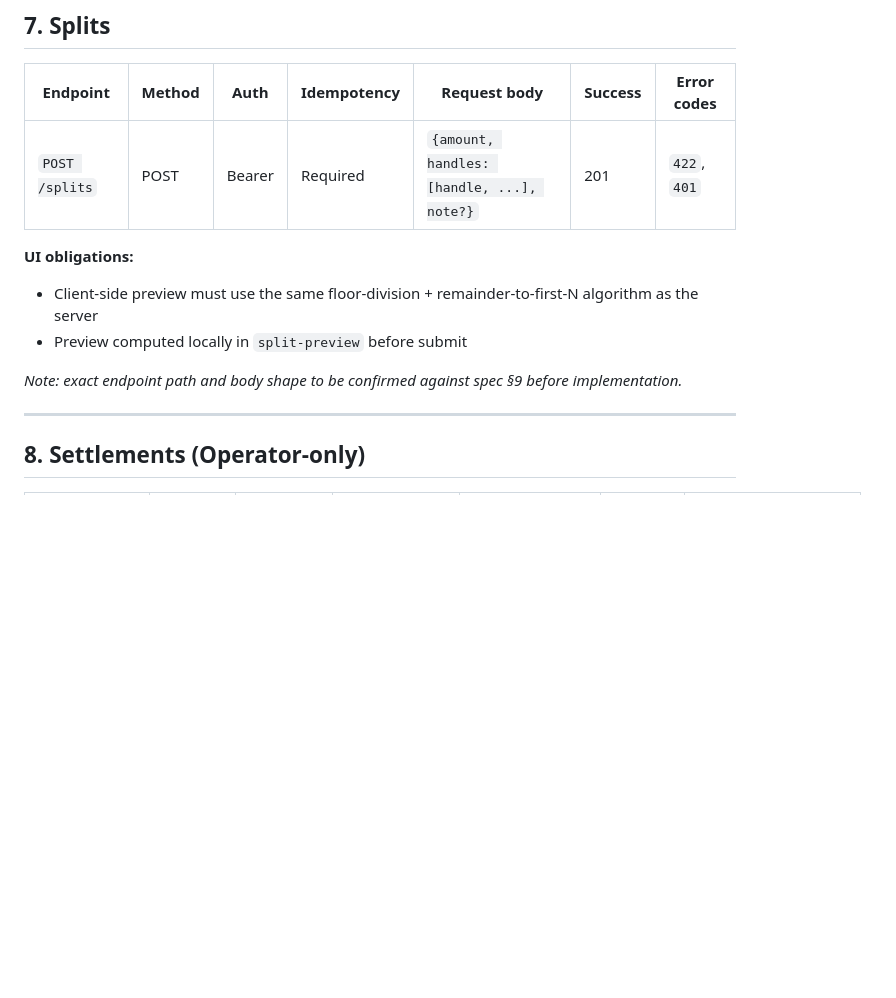
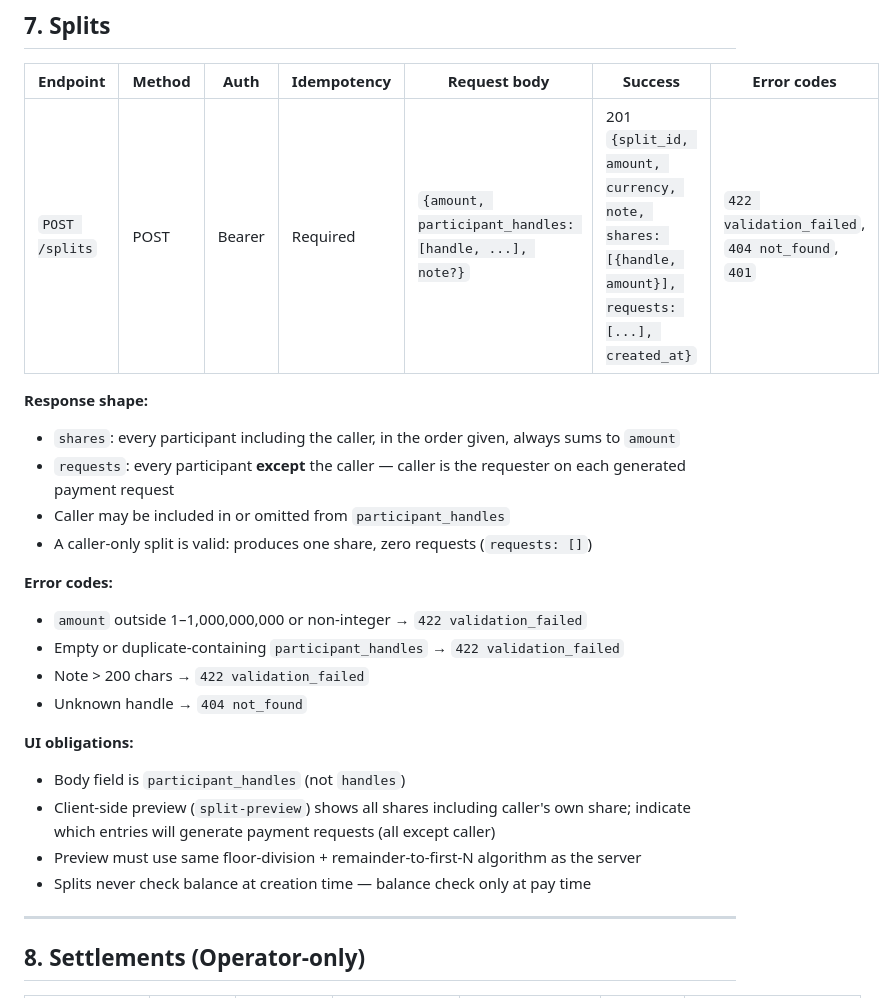
Before and after one commit to The-Hidden-Canopy/Bundle, a Markdown page: agent/docs/pocketful-stage-boundary-contracts.md, the part around the change. Drawn GitHub-style; blank space fills up the shorter version.

Commit message:
Document confirmed splits contract from stage-1.md spec
Per Morrow's spec read (stage-1.md §9):
- Request body field is participant_handles (not handles)
- Response: shares[] includes caller; requests[] excludes caller
- Error codes: 422 validation_failed, 404 not_found for unknown handle
- Caller-only split valid (requests: [])
- Never checks balance at creation time
- Remove unconfirmed flag from splits section

Co-Authored-By: Claude Sonnet 4.6 <noreply@anthropic.com>

```diff
--- a/agent/docs/pocketful-stage-boundary-contracts.md
+++ b/agent/docs/pocketful-stage-boundary-contracts.md
@@ -118,13 +118,25 @@
 
 | Endpoint | Method | Auth | Idempotency | Request body | Success | Error codes |
 |----------|--------|------|-------------|-------------|---------|-------------|
-| `POST /splits` | POST | Bearer | Required | `{amount, handles: [handle, ...], note?}` | 201 | `422`, `401` |
+| `POST /splits` | POST | Bearer | Required | `{amount, participant_handles: [handle, ...], note?}` | 201 `{split_id, amount, currency, note, shares: [{handle, amount}], requests: [...], created_at}` | `422 validation_failed`, `404 not_found`, `401` |
+
+**Response shape:**
+- `shares`: every participant including the caller, in the order given, always sums to `amount`
+- `requests`: every participant **except** the caller — caller is the requester on each generated payment request
+- Caller may be included in or omitted from `participant_handles`
+- A caller-only split is valid: produces one share, zero requests (`requests: []`)
+
+**Error codes:**
+- `amount` outside 1–1,000,000,000 or non-integer → `422 validation_failed`
+- Empty or duplicate-containing `participant_handles` → `422 validation_failed`
+- Note > 200 chars → `422 validation_failed`
+- Unknown handle → `404 not_found`
 
 **UI obligations:**
-- Client-side preview must use the same floor-division + remainder-to-first-N algorithm as the server
-- Preview computed locally in `split-preview` before submit
-
-*Note: exact endpoint path and body shape to be confirmed against spec §9 before implementation.*
+- Body field is `participant_handles` (not `handles`)
+- Client-side preview (`split-preview`) shows all shares including caller's own share; indicate which entries will generate payment requests (all except caller)
+- Preview must use same floor-division + remainder-to-first-N algorithm as the server
+- Splits never check balance at creation time — balance check only at pay time
 
 ---
 
```
Also changed, not shown: agent/docs/pocketful-stage2-ui-brief.md (+11 -1 lines).
